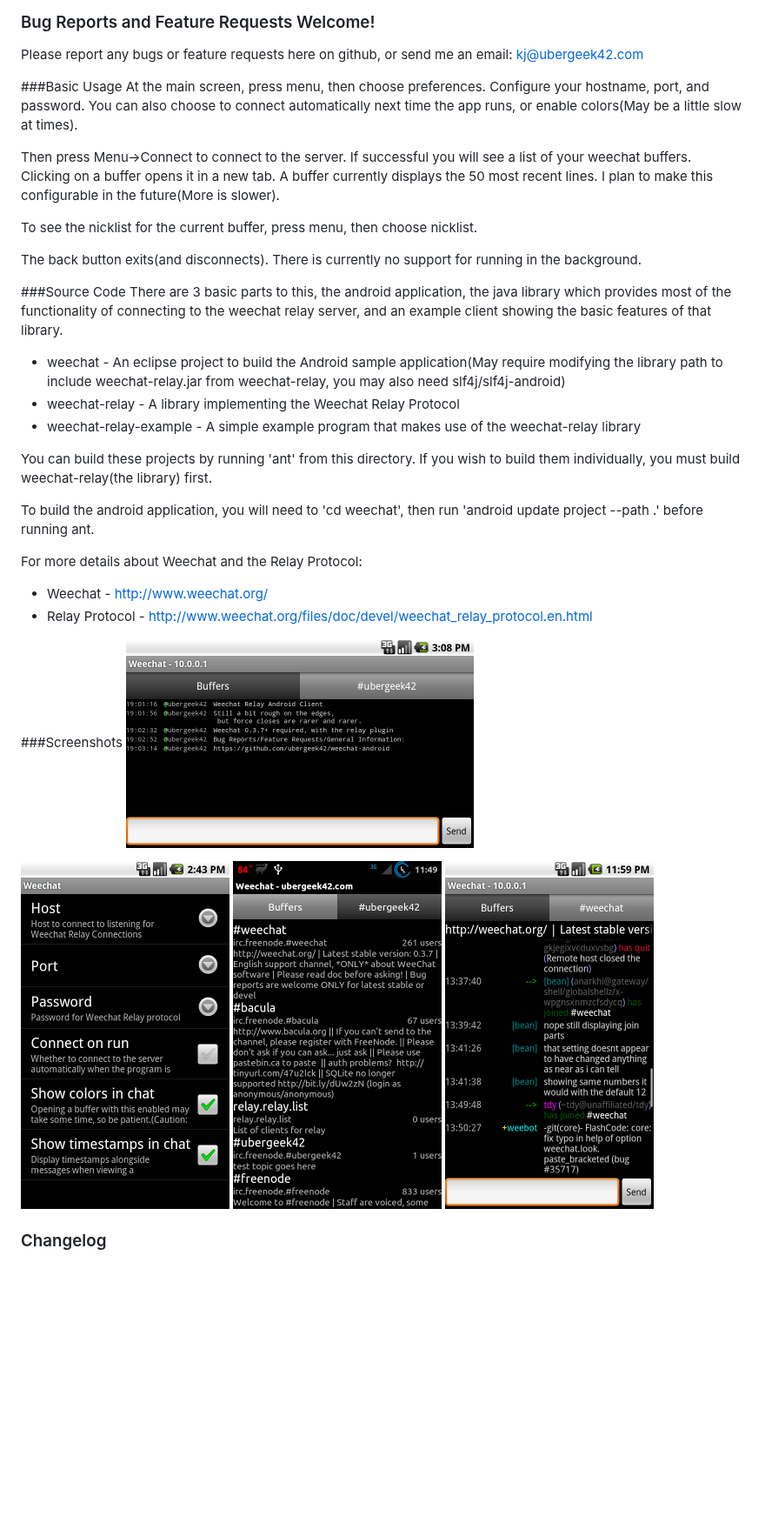
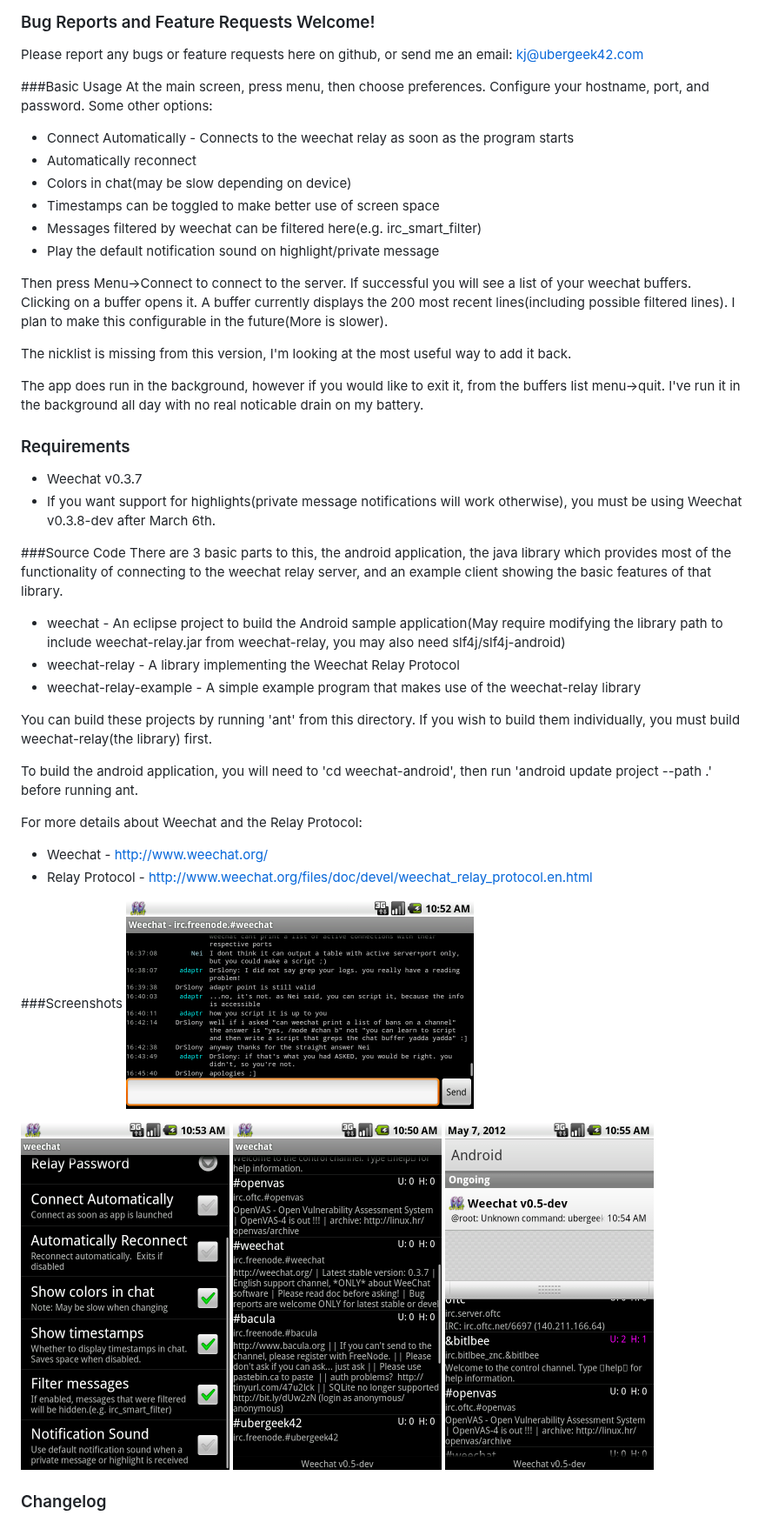
Before and after one commit to ubergeek42/weechat-android, a Markdown page: Readme.md, the part around one of its changes. Shown at 87% size. GitHub-like rendering; pictures changed too: releases/buffer-colors.png (deleted), releases/buffers-tab.png (deleted), releases/buffers.png (added); blank space fills up the shorter version.

Commit message:
Update readme/screenshots
Readme updated for the release of weechat-android 0.05-dev
Screenshots updated to make the current state of things

```diff
--- a/Readme.md
+++ b/Readme.md
@@ -15,19 +13,27 @@ Please report any bugs or feature requests here on github, or send me an email:
 
 ###Basic Usage
 At the main screen, press menu, then choose preferences.
-Configure your hostname, port, and password.  You can also choose to connect automatically next time the app runs, or enable colors(May be a little slow at times).
+Configure your hostname, port, and password.  Some other options:
 
-Then press Menu->Connect to connect to the server. If successful you will see a list of your weechat buffers.  Clicking on a buffer opens it in a new tab.  A buffer currently displays the 50 most recent lines.  I plan to make this configurable in the future(More is slower).
+* Connect Automatically - Connects to the weechat relay as soon as the program starts
+* Automatically reconnect
+* Colors in chat(may be slow depending on device)
+* Timestamps can be toggled to make better use of screen space
+* Messages filtered by weechat can be filtered here(e.g. irc_smart_filter)
+* Play the default notification sound on highlight/private message
 
-To see the nicklist for the current buffer, press menu, then choose nicklist.
+Then press Menu->Connect to connect to the server. If successful you will see a list of your weechat buffers.  Clicking on a buffer opens it.  A buffer currently displays the 200 most recent lines(including possible filtered lines).  I plan to make this configurable in the future(More is slower).
 
-The back button exits(and disconnects).  There is currently no support for running in the background.
+The nicklist is missing from this version, I'm looking at the most useful way to add it back.
 
+The app does run in the background, however if you would like to exit it, from the buffers list menu->quit.  I've run it in the background all day with no real noticable drain on my battery.
+
+### Requirements
+* Weechat v0.3.7
+* If you want support for highlights(private message notifications will work otherwise), you must be using Weechat v0.3.8-dev after March 6th.
 
 ###Source Code
-There are 3 basic parts to this, the android application, the java library which provides most of
-the functionality of connecting to the weechat relay server, and an example client showing the basic
-features of that library.
+There are 3 basic parts to this, the android application, the java library which provides most of the functionality of connecting to the weechat relay server, and an example client showing the basic features of that library.
 
 * weechat - An eclipse project to build the Android sample application(May require modifying the library path to include weechat-relay.jar from weechat-relay, you may also need slf4j/slf4j-android)
 * weechat-relay - A library implementing the Weechat Relay Protocol
@@ -35,7 +41,7 @@ features of that library.
 
 You can build these projects by running 'ant' from this directory. If you wish to build them individually, you must build weechat-relay(the library) first.
 
-To build the android application, you will need to 'cd weechat', then run 'android update project --path .' before running ant.
+To build the android application, you will need to 'cd weechat-android', then run 'android update project --path .' before running ant.
 
 For more details about Weechat and the Relay Protocol:
 
@@ -46,7 +52,7 @@ For more details about Weechat and the Relay Protocol:
 <a href="https://github.com/ubergeek42/weechat-android/raw/master/releases/chat-channel.png"><img src="https://github.com/ubergeek42/weechat-android/raw/master/releases/chat-channel.png" width="400px"></a>
 
 <a href="https://github.com/ubergeek42/weechat-android/raw/master/releases/preferences.png"><img src="https://github.com/ubergeek42/weechat-android/raw/master/releases/preferences.png" height="400px"></a>
-<a href="https://github.com/ubergeek42/weechat-android/raw/master/releases/buffers-tab.png"><img src="https://github.com/ubergeek42/weechat-android/raw/master/releases/buffers-tab.png" height="400px"></a>
-<a href="https://github.com/ubergeek42/weechat-android/raw/master/releases/buffer-colors.png"><img src="https://github.com/ubergeek42/weechat-android/raw/master/releases/buffer-colors.png" height="400px"></a>
+<a href="https://github.com/ubergeek42/weechat-android/raw/master/releases/buffers.png"><img src="https://github.com/ubergeek42/weechat-android/raw/master/releases/buffers.png" height="400px"></a>
+<a href="https://github.com/ubergeek42/weechat-android/raw/master/releases/notifications.png"><img src="https://github.com/ubergeek42/weechat-android/raw/master/releases/notifications.png" height="400px"></a>
 
 ### Changelog
```
Also changed, not shown: other parts of Readme.md (+13 -6 lines).
